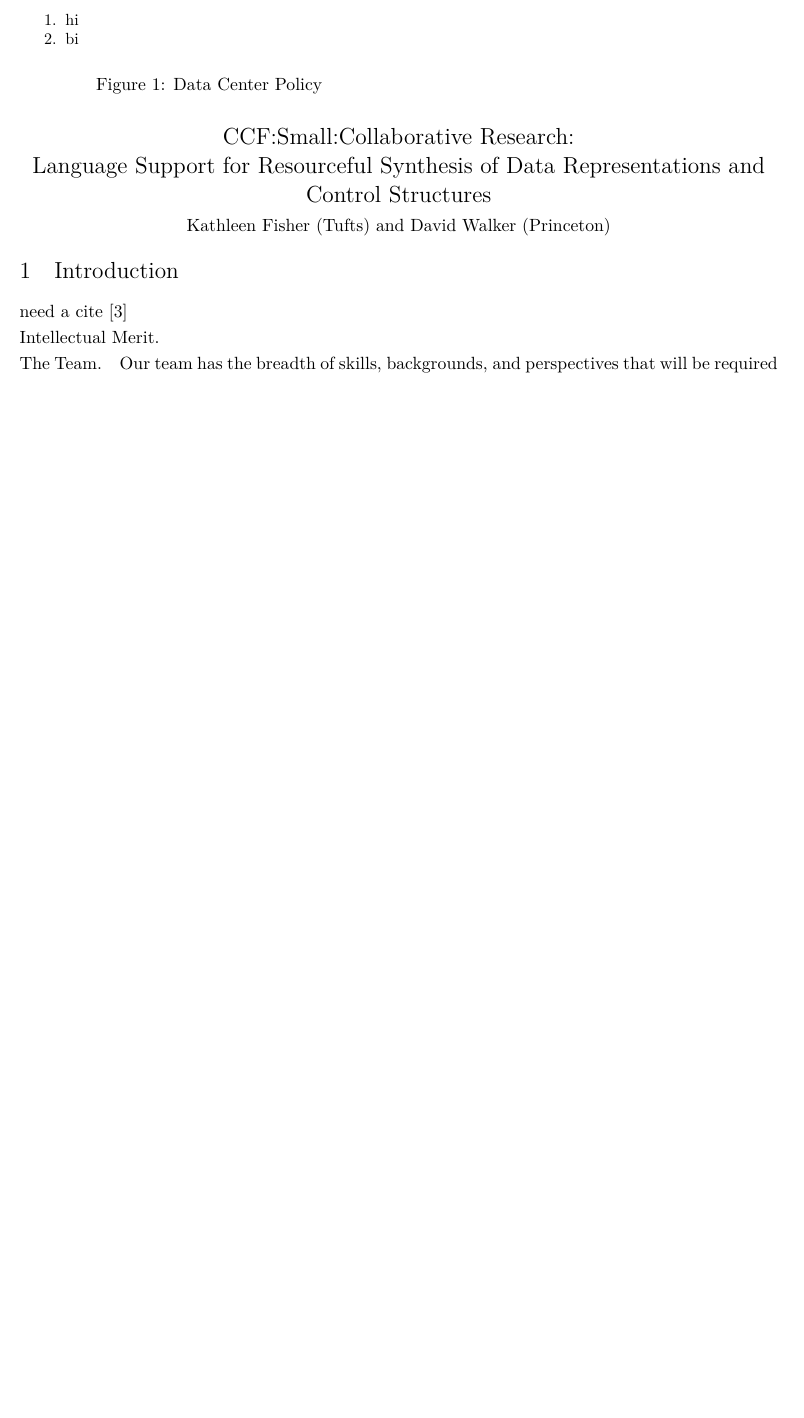
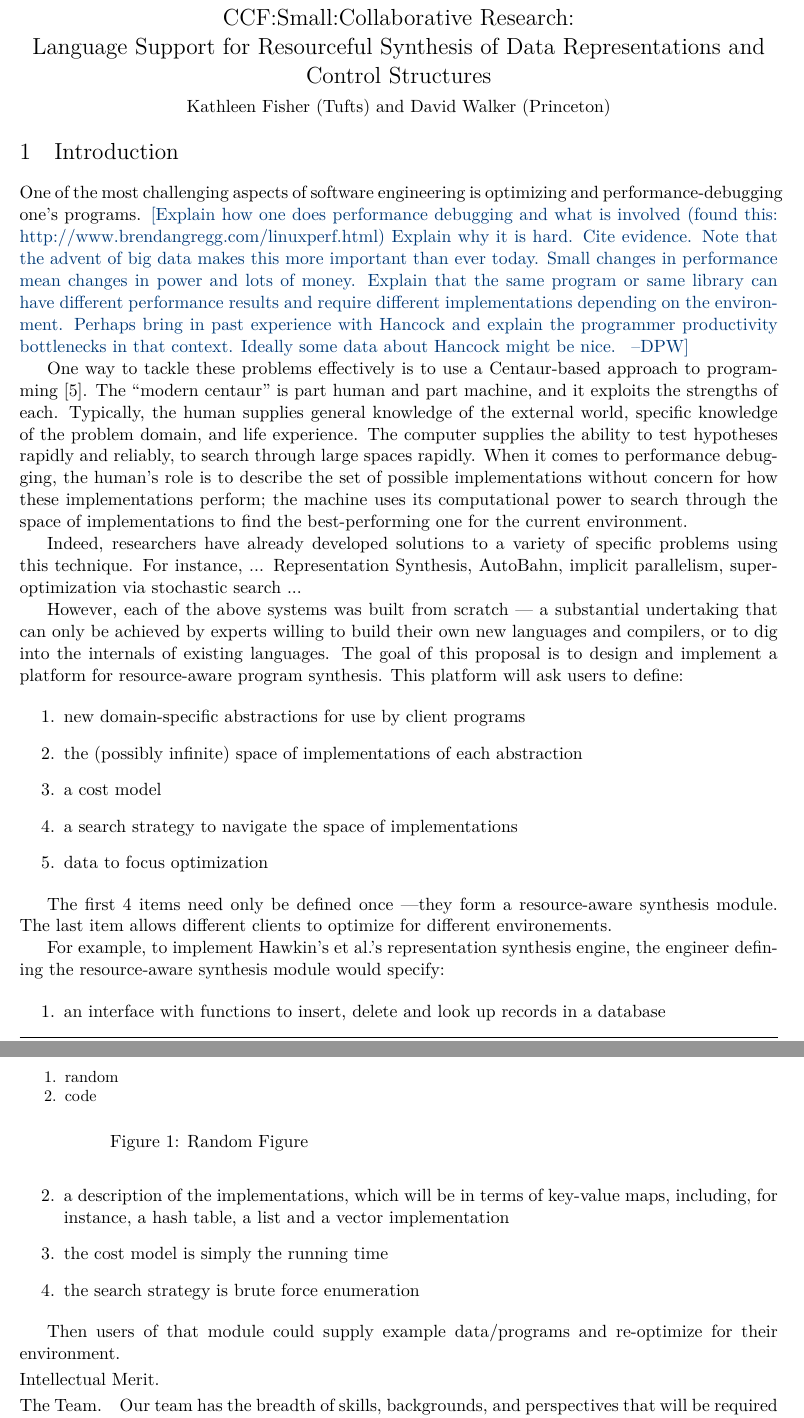
Before and after one commit to princedpw/HaSynth, a LaTeX document (Prop/proposal.tex, which reads Prop/body.tex, Prop/defs.tex): part of page 1 of 2 before the commit and two parts of pages 1 and 2 of 3 after it, the two joined at a grey line, cut at the place of the change, the shorter picture padded with empty space. Compiled offline with XeLaTeX; a missing font is replaced by an installed copy or a similar font.

Commit message:
very small beginnings

```diff
--- a/Prop/body.tex
+++ b/Prop/body.tex
@@ -1,6 +1,71 @@
 \section{Introduction}
 
-need a cite \cite{frenetic}
+One of the most challenging aspects of software engineering is
+optimizing and performance-debugging one's programs.  \dpw{Explain
+how one does performance debugging and what is involved
+(found this:  \url{http://www.brendangregg.com/linuxperf.html})  Explain
+why it is hard.  Cite evidence.
+Note that the advent of big data makes this more important than ever
+\em{today}.  Small
+changes in performance mean changes in power and lots of money.  Explain that
+the same program or same library can have different performance results
+and require different implementations depending on the
+environment.  Perhaps bring in past experience with Hancock and explain
+the programmer productivity bottlenecks in that context.  Ideally some data about Hancock
+might be nice. }
+
+One way to tackle these problems effectively is to use a \emph{Centaur}-based
+approach to programming~\cite{centaur}.  The ``modern centaur'' is
+part human and part machine, and it exploits the strengths of each.
+Typically, the human supplies general knowledge of the external world,
+specific knowledge of the problem domain, and life experience.  The
+computer supplies the ability to test hypotheses rapidly and reliably,
+to search through large spaces rapidly.
+When it comes to performance debugging, the human's role is to describe
+the set of possible implementations without concern for how these implementations
+perform; the machine uses its computational power to search through the space of
+implementations to find the best-performing one for the current environment.
+
+Indeed, researchers have already developed solutions to a variety of specific problems
+using this technique.  For instance, ... Representation Synthesis, AutoBahn, implicit
+parallelism, super-optimization via stochastic search ...
+
+However, each of the above systems was built from scratch --- a substantial undertaking
+that can only be achieved by experts willing to build their own new languages and
+compilers, or to dig into the internals of existing languages.  The goal of
+this proposal is to design and implement a platform for resource-aware program
+synthesis.  This platform will ask users to define:
+
+\begin{enumerate}
+\item new domain-specific abstractions for use by client programs
+\item the (possibly infinite) space of implementations of each abstraction
+\item a cost model
+\item a search strategy to navigate the space of implementations
+\item data to focus optimization
+\end{enumerate}
+
+The first 4 items need only be defined once ---they form a
+\emph{resource-aware synthesis module}.  The last item allows
+different clients to optimize for different environements.
+
+For example, to implement Hawkin's et al.'s representation synthesis engine, the
+engineer defining the resource-aware synthesis module would
+specify:
+
+\begin{enumerate}
+\item an interface with functions to insert, delete and look up records in a database
+\item a description of the implementations, which will be in terms of key-value maps,
+including, for instance, a hash table, a list and a vector implementation
+\item the cost model is simply the running time
+\item the search strategy is brute force enumeration
+\end{enumerate}
+
+Then users of that module could supply example data/programs and re-optimize for
+their environment.
+
+
+
+
 
 %\begin{figure}[t]
 %% \begin{wrapfigure}{R}{0.4\textwidth}
@@ -36,11 +101,11 @@ need a cite \cite{frenetic}
     \begin{minipage}{0.5\textwidth}
         \centering
 \begin{mylisting}
- 1. hi
- 2. bi
+ 1. random
+ 2. code
 \end{mylisting}
-        \caption{Data Center Policy}
-        \label{fig:policy}
+        \caption{Random Figure}
+        \label{fig:random}
     \end{minipage}
 \end{figure}
 
--- a/Prop/defs.tex
+++ b/Prop/defs.tex
@@ -21,7 +21,8 @@
 
 % Definitions
 
-\newcommand{\Propane}{{\sc Propane}\@\xspace}
-\newcommand{\Name}{{\sc Butane}\@\xspace}
+\newcommand{\Name}{{\sc MC}\@\xspace}  % Modern Centaur?  MC
+                                       % note there is an old inria system
+% called The Centaur System:  https://www.ercim.eu/publication/Ercim_News/enw32/pascual.html
 
 \newcommand{\cd}[1]{\lstinline[backgroundcolor=\color{white}]$#1$}
```
Also changed, not shown: Prop/references.bib (+17 -0 lines).
